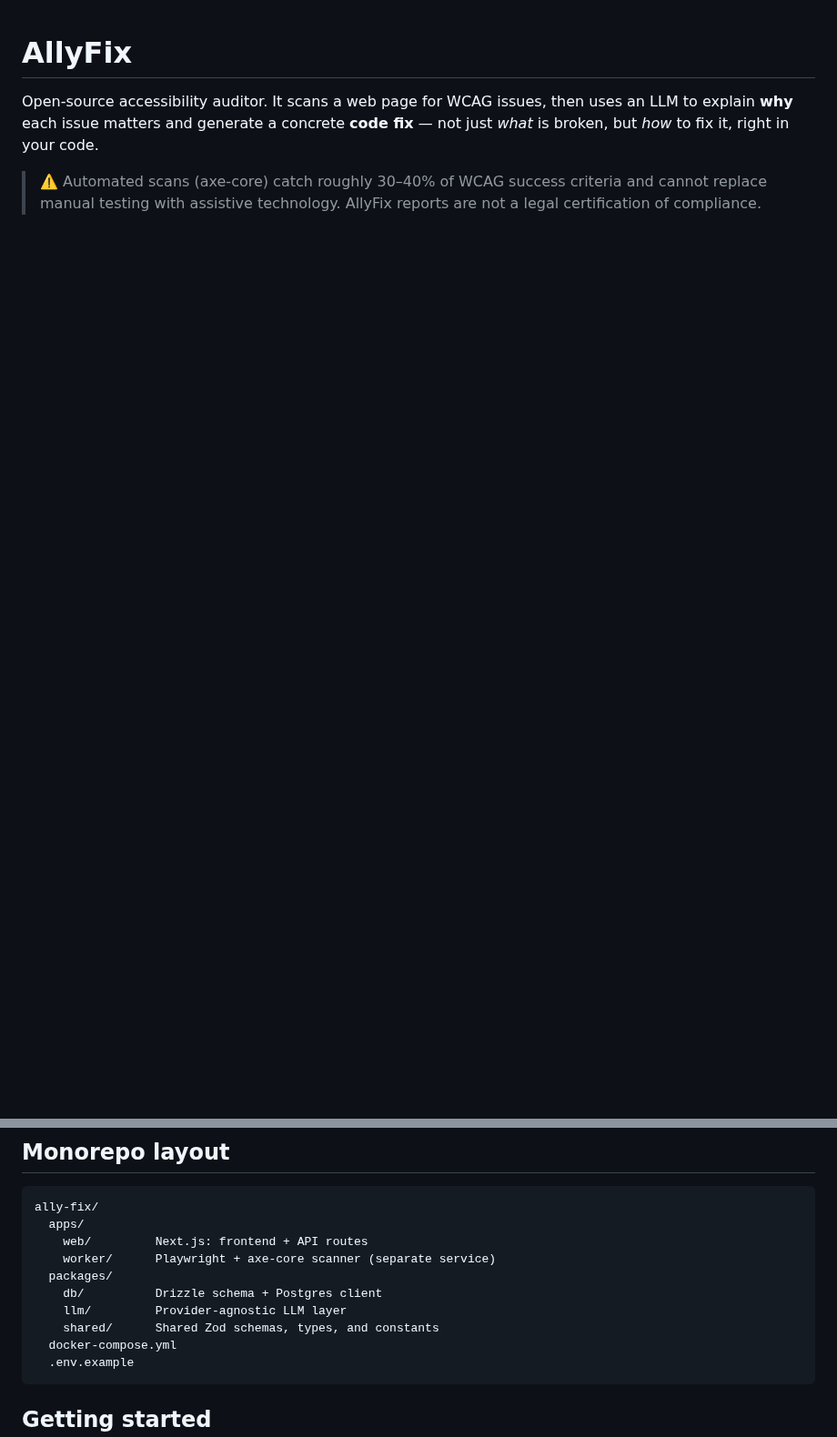
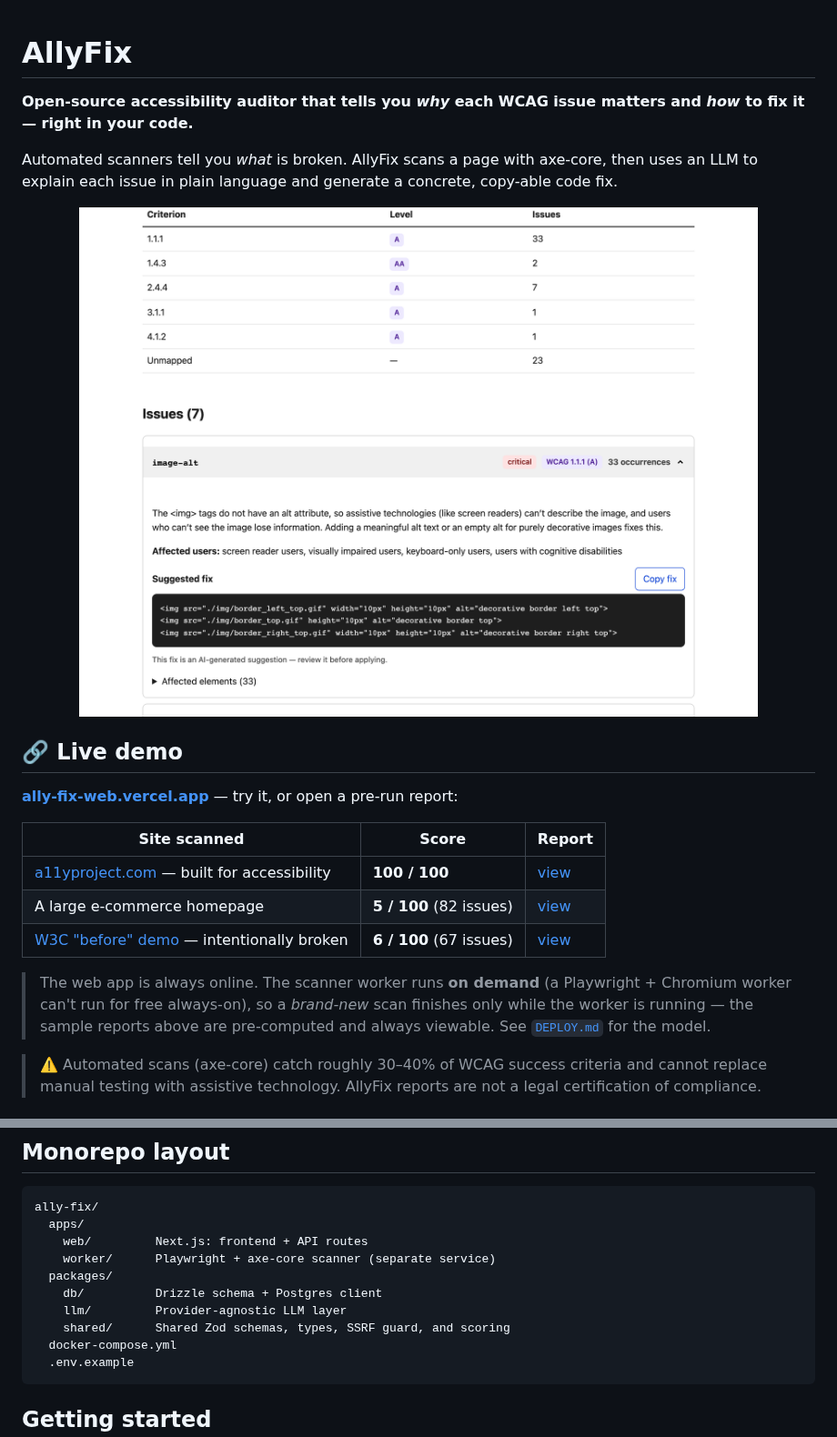
Before and after one commit to haodonguyen/ally-fix, a Markdown page: README.md, 2 parts joined by grey strips. Shown at 91% size. Drawn GitHub-style; pictures changed too: docs/report-fix.png (added); blank space fills up the shorter version.

````diff
--- a/README.md
+++ b/README.md
@@ -1,8 +1,30 @@
 # AllyFix
 
-Open-source accessibility auditor. It scans a web page for WCAG issues, then uses
-an LLM to explain **why** each issue matters and generate a concrete **code fix** —
-not just _what_ is broken, but _how_ to fix it, right in your code.
+**Open-source accessibility auditor that tells you _why_ each WCAG issue matters and _how_ to fix it — right in your code.**
+
+Automated scanners tell you _what_ is broken. AllyFix scans a page with axe-core,
+then uses an LLM to explain each issue in plain language and generate a concrete,
+copy-able code fix.
+
+<p align="center">
+  <img src="docs/report-fix.png" width="820"
+       alt="An AllyFix report with an expanded image-alt issue: a plain-language explanation, the affected user groups, and a copy-able HTML code fix in a dark code block." />
+</p>
+
+## 🔗 Live demo
+
+**[ally-fix-web.vercel.app](https://ally-fix-web.vercel.app)** — try it, or open a pre-run report:
+
+| Site scanned                                                                                  | Score                   | Report                                                                              |
+| --------------------------------------------------------------------------------------------- | ----------------------- | ----------------------------------------------------------------------------------- |
+| [a11yproject.com](https://www.a11yproject.com) — built for accessibility                      | **100 / 100**           | [view](https://ally-fix-web.vercel.app/audits/117d1422-f8e6-4a87-a6ae-064e4cbcd058) |
+| A large e-commerce homepage                                                                   | **5 / 100** (82 issues) | [view](https://ally-fix-web.vercel.app/audits/190fbd67-bc34-41b0-8c63-e72ae5557c75) |
+| [W3C "before" demo](https://www.w3.org/WAI/demos/bad/before/home.html) — intentionally broken | **6 / 100** (67 issues) | [view](https://ally-fix-web.vercel.app/audits/14b757d5-86c6-4eb6-b376-60c4cd77e700) |
+
+> The web app is always online. The scanner worker runs **on demand** (a Playwright +
+> Chromium worker can't run for free always-on), so a _brand-new_ scan finishes only
+> while the worker is running — the sample reports above are pre-computed and always
+> viewable. See [`DEPLOY.md`](./DEPLOY.md) for the model.
 
 > ⚠️ Automated scans (axe-core) catch roughly 30–40% of WCAG success criteria and
 > cannot replace manual testing with assistive technology. AllyFix reports are not a
@@ -46,7 +87,7 @@ ally-fix/
   packages/
     db/          Drizzle schema + Postgres client
     llm/         Provider-agnostic LLM layer
-    shared/      Shared Zod schemas, types, and constants
+    shared/      Shared Zod schemas, types, SSRF guard, and scoring
   docker-compose.yml
   .env.example
 ```
````
Also changed, not shown: other parts of README.md (+30 -13 lines), docs/home.png (added), docs/report-top.png (added).
